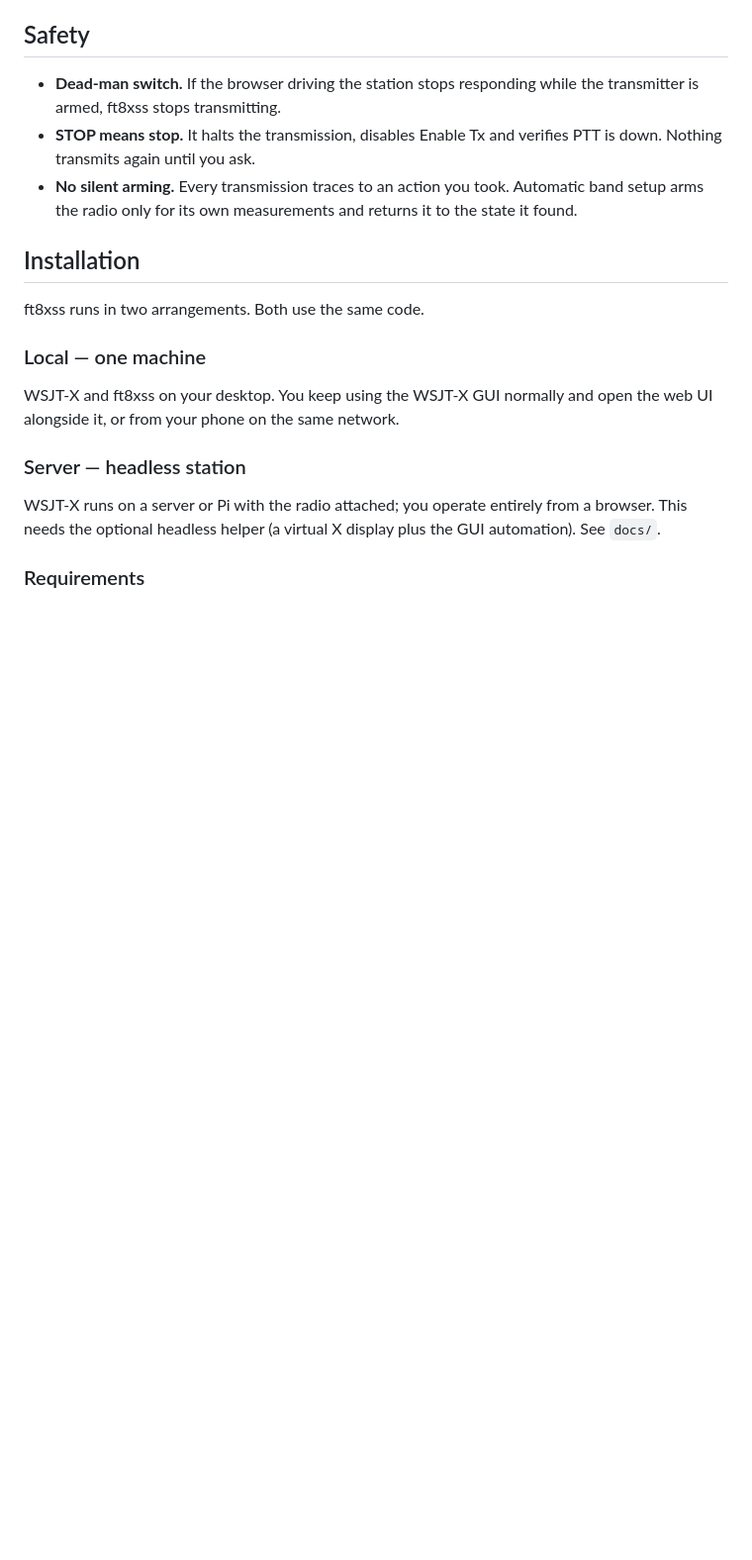
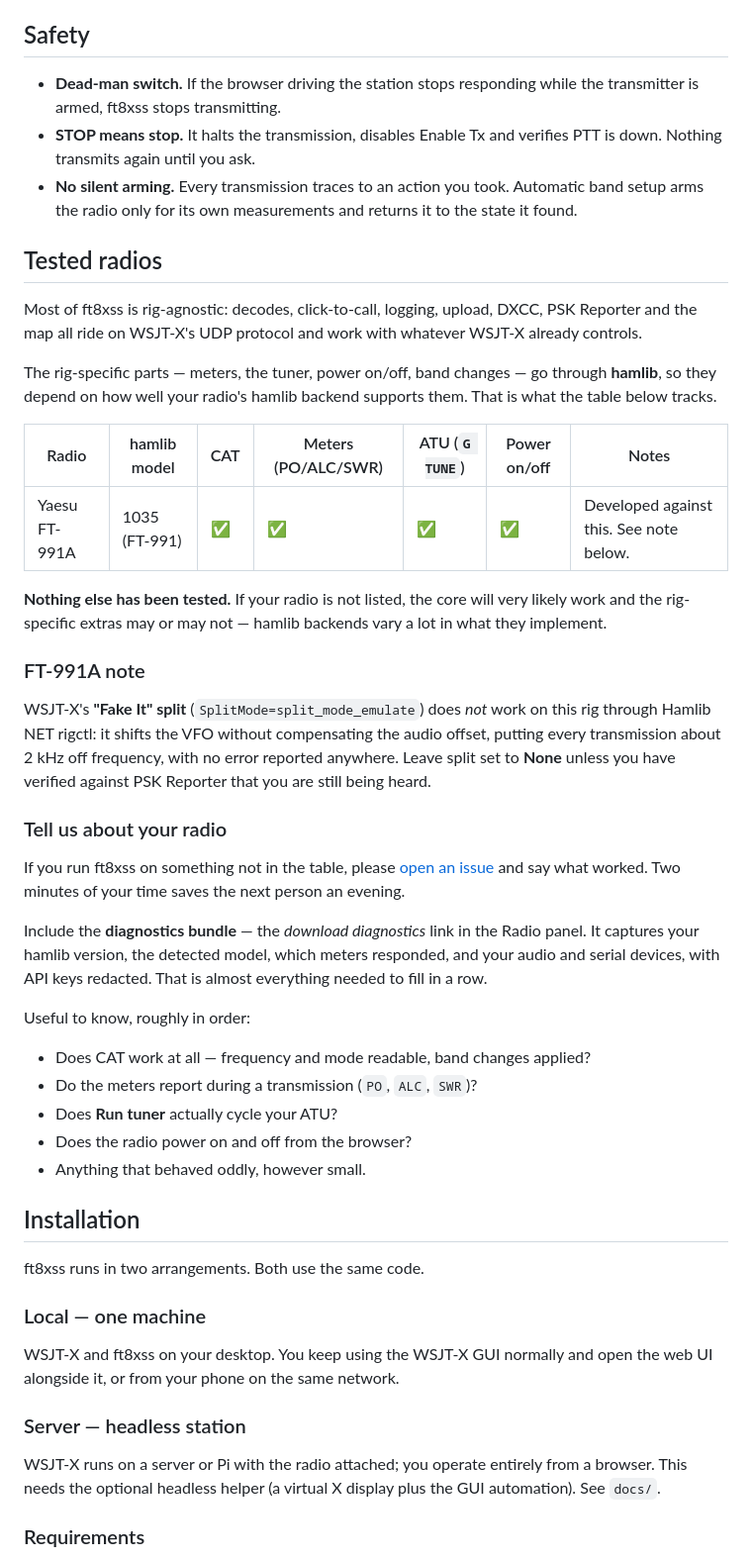
Before and after one commit to detournemint/ft8xss, a Markdown page: README.md, the part around the change. Shown: that part at 99% size. GitHub-like rendering; blank space fills up the shorter version.

```diff
--- a/README.md
+++ b/README.md
@@ -66,6 +66,51 @@ live station state, recent errors and the log — with API keys redacted.
   Automatic band setup arms the radio only for its own measurements and returns
   it to the state it found.
 
+## Tested radios
+
+Most of ft8xss is rig-agnostic: decodes, click-to-call, logging, upload, DXCC,
+PSK Reporter and the map all ride on WSJT-X's UDP protocol and work with
+whatever WSJT-X already controls.
+
+The rig-specific parts — meters, the tuner, power on/off, band changes — go
+through **hamlib**, so they depend on how well your radio's hamlib backend
+supports them. That is what the table below tracks.
+
+| Radio | hamlib model | CAT | Meters (PO/ALC/SWR) | ATU (`G TUNE`) | Power on/off | Notes |
+|---|---|---|---|---|---|---|
+| Yaesu FT-991A | 1035 (FT-991) | ✅ | ✅ | ✅ | ✅ | Developed against this. See note below. |
+
+**Nothing else has been tested.** If your radio is not listed, the core will very
+likely work and the rig-specific extras may or may not — hamlib backends vary a
+lot in what they implement.
+
+### FT-991A note
+
+WSJT-X's **"Fake It" split** (`SplitMode=split_mode_emulate`) does *not* work on
+this rig through Hamlib NET rigctl: it shifts the VFO without compensating the
+audio offset, putting every transmission about 2 kHz off frequency, with no
+error reported anywhere. Leave split set to **None** unless you have verified
+against PSK Reporter that you are still being heard.
+
+### Tell us about your radio
+
+If you run ft8xss on something not in the table, please
+[open an issue](https://github.com/detournemint/ft8xss/issues/new?template=radio-report.md)
+and say what worked. Two minutes of your time saves the next person an evening.
+
+Include the **diagnostics bundle** — the *download diagnostics* link in the Radio
+panel. It captures your hamlib version, the detected model, which meters
+responded, and your audio and serial devices, with API keys redacted. That is
+almost everything needed to fill in a row.
+
+Useful to know, roughly in order:
+
+- Does CAT work at all — frequency and mode readable, band changes applied?
+- Do the meters report during a transmission (`PO`, `ALC`, `SWR`)?
+- Does **Run tuner** actually cycle your ATU?
+- Does the radio power on and off from the browser?
+- Anything that behaved oddly, however small.
+
 ## Installation
 
 ft8xss runs in two arrangements. Both use the same code.
```
Also changed, not shown: .github/ISSUE_TEMPLATE/radio-report.md (added, +40 -0 lines), docs/images/logbook.png, docs/images/operate.png, docs/images/settings.png, 4 other files.
